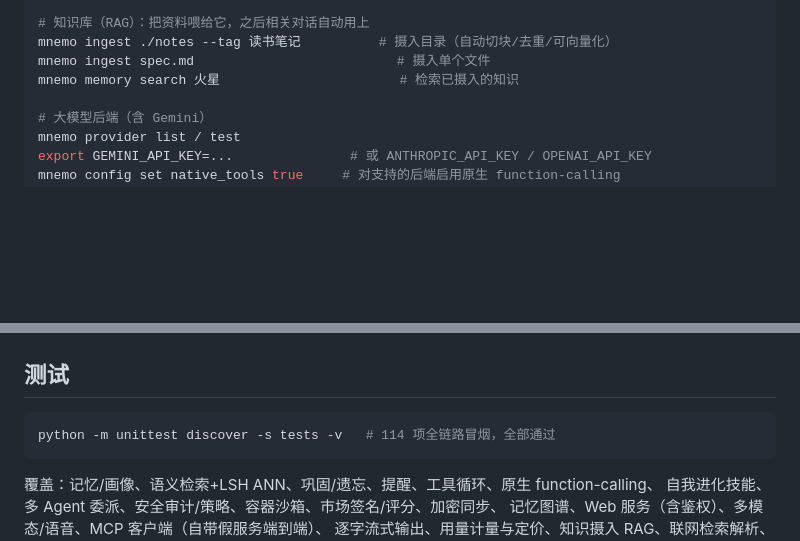
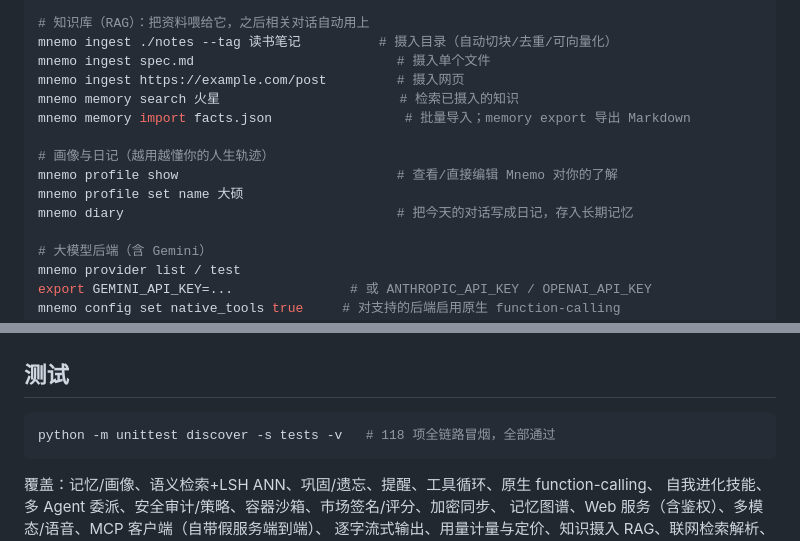
Before and after one commit to 1440550126-glitch/-, a Markdown page: mnemo/README.md, 2 parts joined by grey strips. GitHub-like rendering; blank space fills up the shorter version.

Commit message:
docs(mnemo): README 补 profile/diary/ingest url/memory import；测试数→118
Co-Authored-By: Claude Sonnet 4.6 <noreply@anthropic.com>
Claude-Session: https://claude.ai/code/session_01LnMy37rKon85iAGHLVFTNH

````diff
--- a/mnemo/README.md
+++ b/mnemo/README.md
@@ -86,7 +86,14 @@ mnemo memory backfill       # 为记忆补算语义向量（需后端支持 embe
 # 知识库（RAG）：把资料喂给它，之后相关对话自动用上
 mnemo ingest ./notes --tag 读书笔记          # 摄入目录（自动切块/去重/可向量化）
 mnemo ingest spec.md                          # 摄入单个文件
+mnemo ingest https://example.com/post         # 摄入网页
 mnemo memory search 火星                       # 检索已摄入的知识
+mnemo memory import facts.json                 # 批量导入；memory export 导出 Markdown
+
+# 画像与日记（越用越懂你的人生轨迹）
+mnemo profile show                            # 查看/直接编辑 Mnemo 对你的了解
+mnemo profile set name 大硕
+mnemo diary                                   # 把今天的对话写成日记，存入长期记忆
 
 # 大模型后端（含 Gemini）
 mnemo provider list / test
@@ -212,7 +219,7 @@ mnemo plugin install ./my-plugin
 ## 测试
 
 ```bash
-python -m unittest discover -s tests -v   # 114 项全链路冒烟，全部通过
+python -m unittest discover -s tests -v   # 118 项全链路冒烟，全部通过
 ```
 
 覆盖：记忆/画像、语义检索+LSH ANN、巩固/遗忘、提醒、工具循环、原生 function-calling、
````
